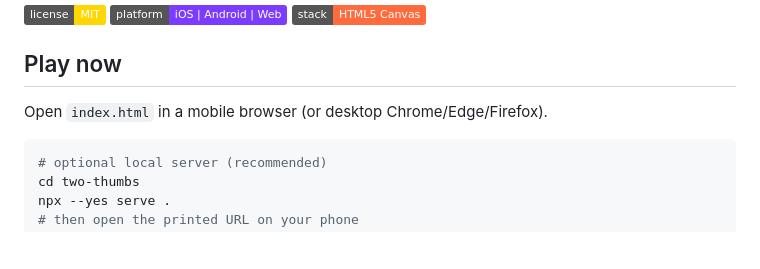
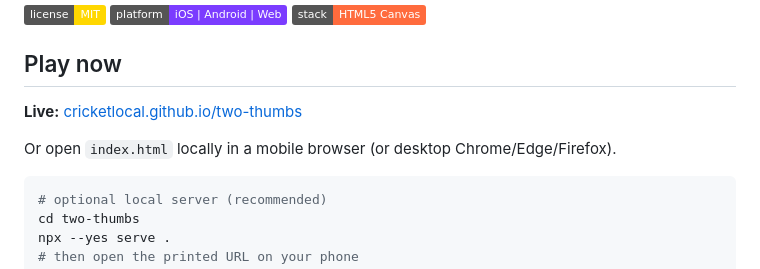
Before and after one commit to cricketlocal/two-thumbs, a Markdown page: README.md, the part around the change. Rendered like a GitHub page; badges without logos; blank space fills up the shorter version.

Commit message:
docs: add live GitHub Pages play URL

````diff
--- a/README.md
+++ b/README.md
@@ -10,7 +10,9 @@ Top player swipes to launch air-hockey spells. Bottom player drags a paddle-shie
 
 ## Play now
 
-Open `index.html` in a mobile browser (or desktop Chrome/Edge/Firefox).
+**Live:** [cricketlocal.github.io/two-thumbs](https://cricketlocal.github.io/two-thumbs/)
+
+Or open `index.html` locally in a mobile browser (or desktop Chrome/Edge/Firefox).
 
 ```bash
 # optional local server (recommended)
````
